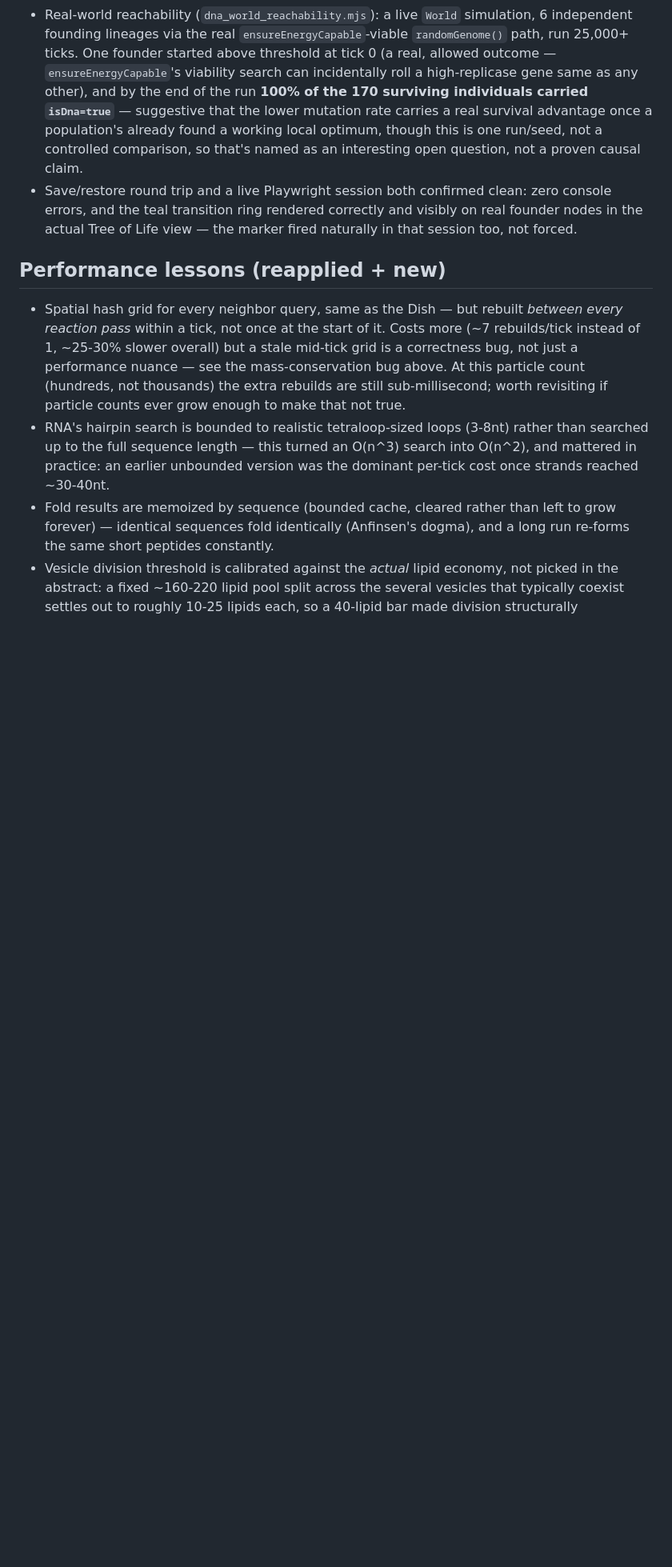
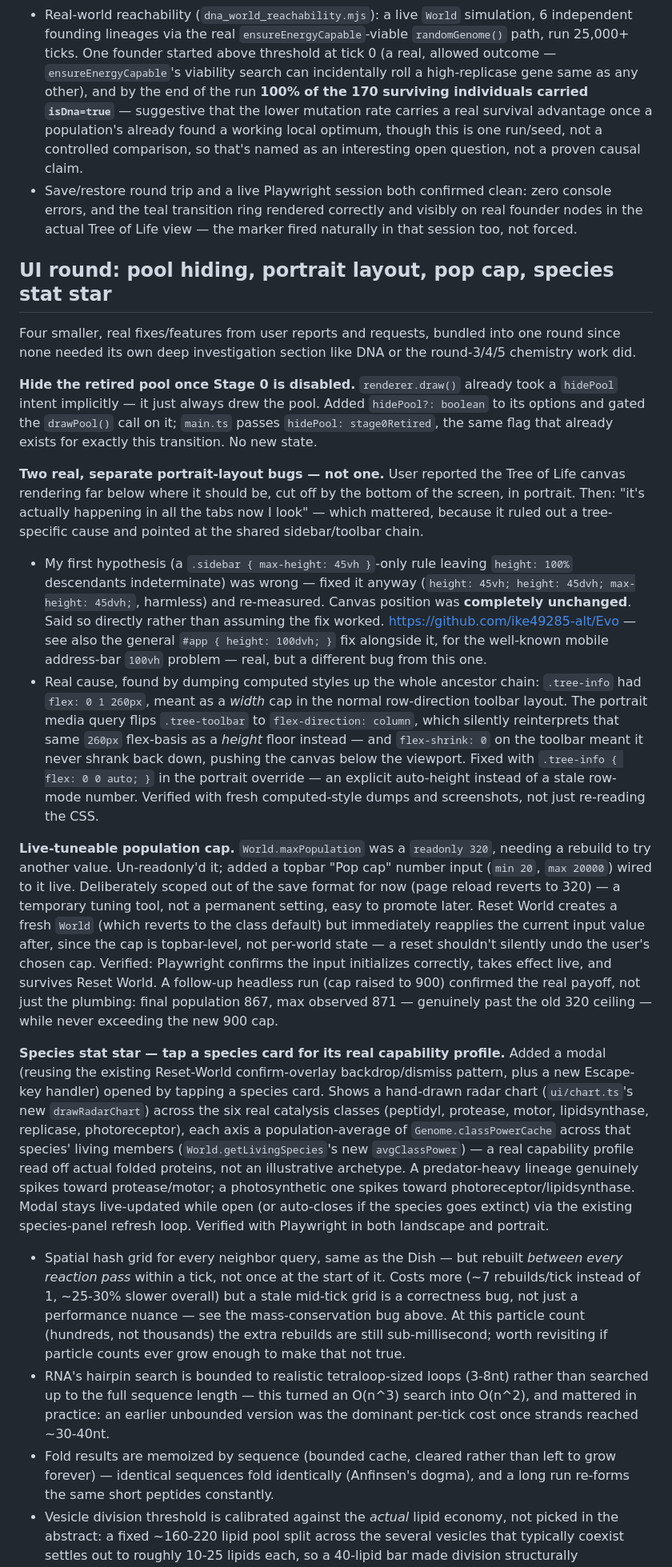
Before and after one commit to ike49285-alt/Evo, a Markdown page: NOTES.md, the part around the change. Shown at 80% size. Rendered like a GitHub page; blank space fills up the shorter version.

Commit message:
Document pool-hiding, portrait-layout, pop-cap, and stat-star round in NOTES.md
Adds the write-up for the four features/fixes shipped in the last three
commits (hide pool, two real portrait bugs, live pop-cap control, species
stat-star modal) that hadn't been documented yet. Also republished both
artifact bundles (empty-start and seeded) to reflect this work; verified
both load cleanly with zero console errors before publishing.

```diff
--- a/NOTES.md
+++ b/NOTES.md
@@ -651,7 +651,75 @@ markers. A 🧬 label in the Tree's info line mirrors 🔀's.
   correctly and visibly on real founder nodes in the actual Tree of Life
   view — the marker fired naturally in that session too, not forced.
 
-## Performance lessons (reapplied + new)
+## UI round: pool hiding, portrait layout, pop cap, species stat star
+
+Four smaller, real fixes/features from user reports and requests, bundled
+into one round since none needed its own deep investigation section like
+DNA or the round-3/4/5 chemistry work did.
+
+**Hide the retired pool once Stage 0 is disabled.** `renderer.draw()`
+already took a `hidePool` intent implicitly — it just always drew the
+pool. Added `hidePool?: boolean` to its options and gated the
+`drawPool()` call on it; `main.ts` passes `hidePool: stage0Retired`, the
+same flag that already exists for exactly this transition. No new state.
+
+**Two real, separate portrait-layout bugs — not one.** User reported the
+Tree of Life canvas rendering far below where it should be, cut off by
+the bottom of the screen, in portrait. Then: "it's actually happening in
+all the tabs now I look" — which mattered, because it ruled out a
+tree-specific cause and pointed at the shared sidebar/toolbar chain.
+
+- My first hypothesis (a `.sidebar { max-height: 45vh }`-only rule
+  leaving `height: 100%` descendants indeterminate) was wrong — fixed it
+  anyway (`height: 45vh; height: 45dvh; max-height: 45dvh;`, harmless)
+  and re-measured. Canvas position was **completely unchanged**. Said so
+  directly rather than assuming the fix worked.
+  https://github.com/ike49285-alt/Evo — see also the general `#app {
+  height: 100dvh; }` fix alongside it, for the well-known mobile
+  address-bar `100vh` problem — real, but a different bug from this one.
+- Real cause, found by dumping computed styles up the whole ancestor
+  chain: `.tree-info` had `flex: 0 1 260px`, meant as a *width* cap in
+  the normal row-direction toolbar layout. The portrait media query
+  flips `.tree-toolbar` to `flex-direction: column`, which silently
+  reinterprets that same `260px` flex-basis as a *height* floor instead
+  — and `flex-shrink: 0` on the toolbar meant it never shrank back down,
+  pushing the canvas below the viewport. Fixed with `.tree-info { flex:
+  0 0 auto; }` in the portrait override — an explicit auto-height
+  instead of a stale row-mode number. Verified with fresh computed-style
+  dumps and screenshots, not just re-reading the CSS.
+
+**Live-tuneable population cap.** `World.maxPopulation` was a `readonly
+320`, needing a rebuild to try another value. Un-readonly'd it; added a
+topbar "Pop cap" number input (`min 20`, `max 20000`) wired to it live.
+Deliberately scoped out of the save format for now (page reload reverts
+to 320) — a temporary tuning tool, not a permanent setting, easy to
+promote later. Reset World creates a fresh `World` (which reverts to the
+class default) but immediately reapplies the current input value after,
+since the cap is topbar-level, not per-world state — a reset shouldn't
+silently undo the user's chosen cap.
+Verified: Playwright confirms the input initializes correctly, takes
+effect live, and survives Reset World. A follow-up headless run (cap
+raised to 900) confirmed the real payoff, not just the plumbing: final
+population 867, max observed 871 — genuinely past the old 320 ceiling —
+while never exceeding the new 900 cap.
+
+**Species stat star — tap a species card for its real capability
+profile.** Added a modal (reusing the existing Reset-World
+confirm-overlay backdrop/dismiss pattern, plus a new Escape-key handler)
+opened by tapping a species card. Shows a hand-drawn radar chart
+(`ui/chart.ts`'s new `drawRadarChart`) across the six real catalysis
+classes (peptidyl, protease, motor, lipidsynthase, replicase,
+photoreceptor), each axis a population-average of
+`Genome.classPowerCache` across that species' living members
+(`World.getLivingSpecies`'s new `avgClassPower`) — a real capability
+profile read off actual folded proteins, not an illustrative archetype.
+A predator-heavy lineage genuinely spikes toward protease/motor; a
+photosynthetic one spikes toward photoreceptor/lipidsynthase. Modal
+stays live-updated while open (or auto-closes if the species goes
+extinct) via the existing species-panel refresh loop.
+Verified with Playwright in both landscape and portrait.
+
+
 
 - Spatial hash grid for every neighbor query, same as the Dish — but
   rebuilt *between every reaction pass* within a tick, not once at the
```
